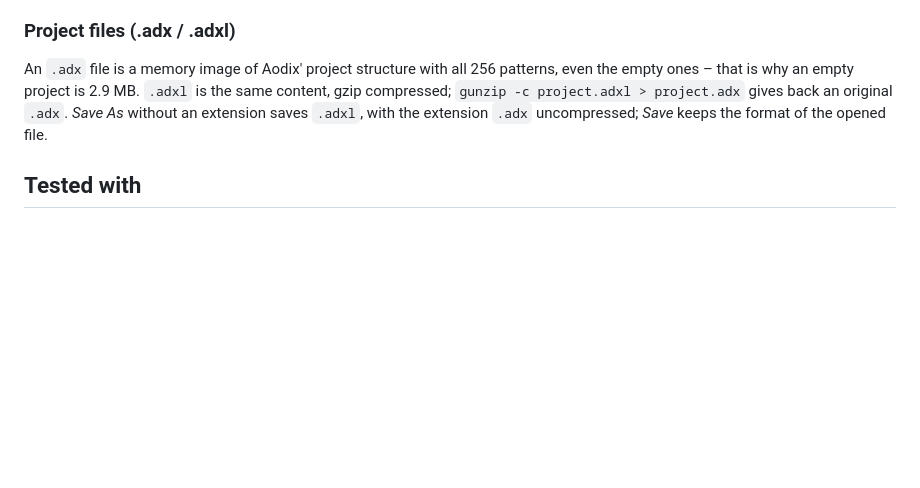
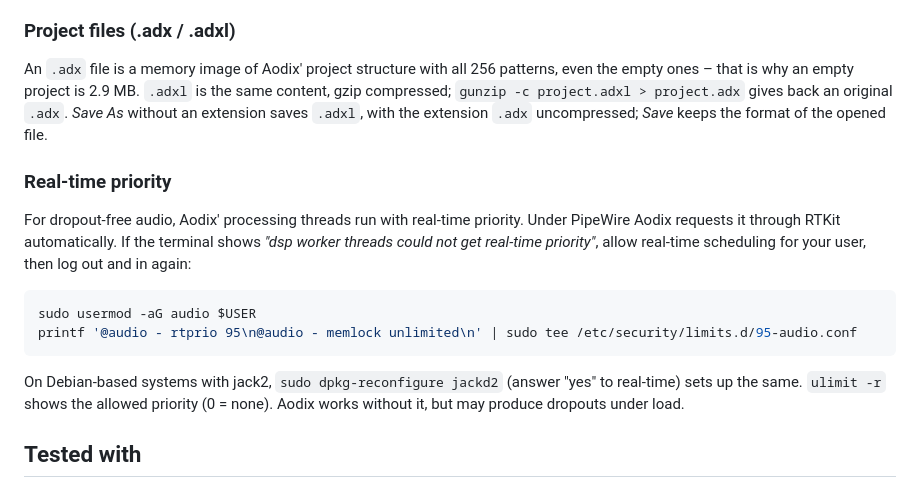
Before and after one commit to dubtissm/aodix-linux, a Markdown page: README.md, the part around the change. Drawn GitHub-style; blank space fills up the shorter version.

````diff
--- a/README.md
+++ b/README.md
@@ -68,6 +68,20 @@ is why an empty project is 2.9 MB. `.adxl` is the same content, gzip compressed;
 `gunzip -c project.adxl > project.adx` gives back an original `.adx`. *Save As* without an extension saves
 `.adxl`, with the extension `.adx` uncompressed; *Save* keeps the format of the opened file.
 
+### Real-time priority
+
+For dropout-free audio, Aodix' processing threads run with real-time priority. Under PipeWire Aodix requests it
+through RTKit automatically. If the terminal shows *"dsp worker threads could not get real-time priority"*, allow
+real-time scheduling for your user, then log out and in again:
+
+```bash
+sudo usermod -aG audio $USER
+printf '@audio - rtprio 95\n@audio - memlock unlimited\n' | sudo tee /etc/security/limits.d/95-audio.conf
+```
+
+On Debian-based systems with jack2, `sudo dpkg-reconfigure jackd2` (answer "yes" to real-time) sets up the same.
+`ulimit -r` shows the allowed priority (0 = none). Aodix works without it, but may produce dropouts under load.
+
 ## Tested with
 
 u-he Bazille (VST3 and CLAP, including editor and GUI scaling), u-he TetraOP, Signalizer, TAL plugins,
````
Also changed, not shown: README.de.md (+15 -0 lines).
